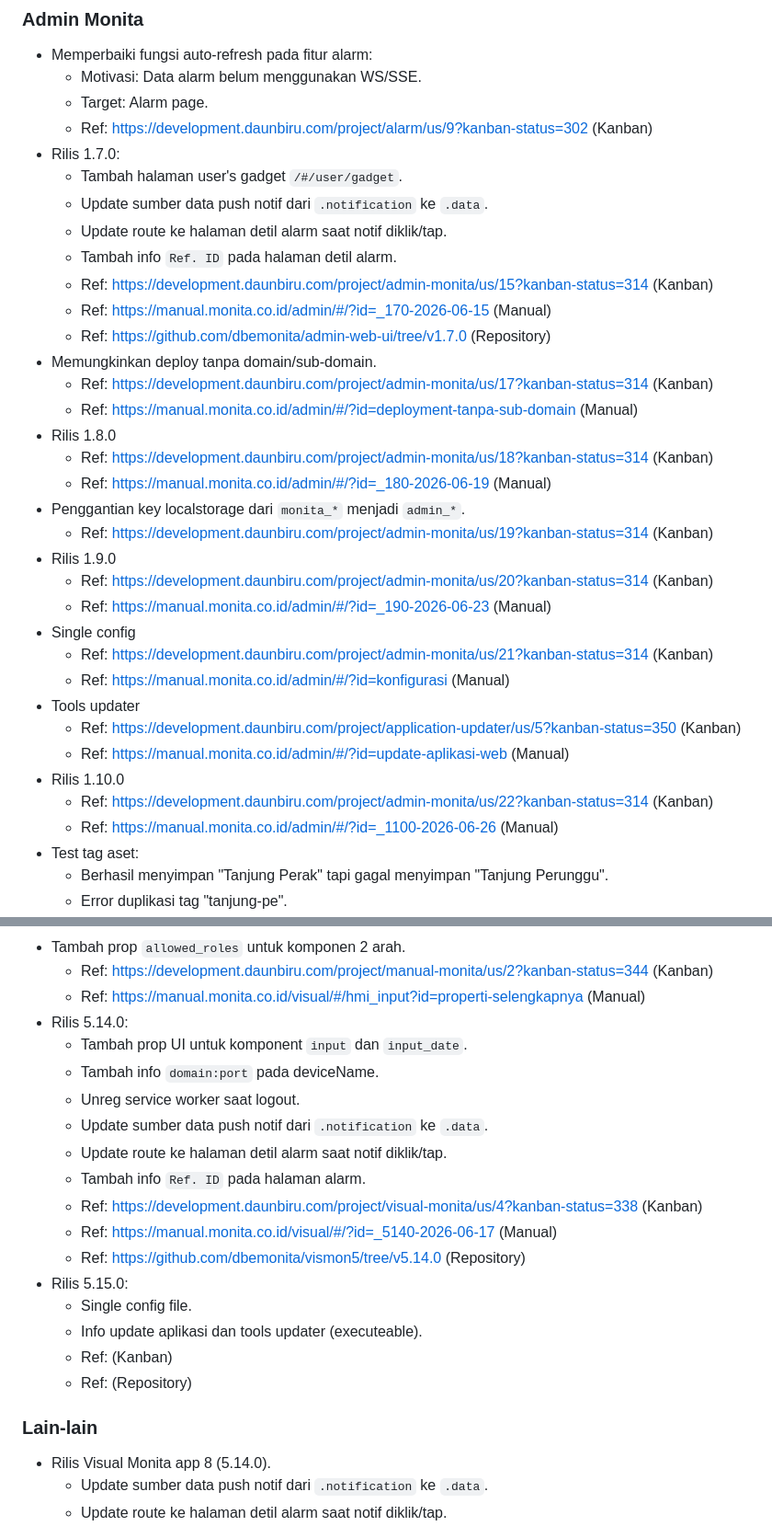
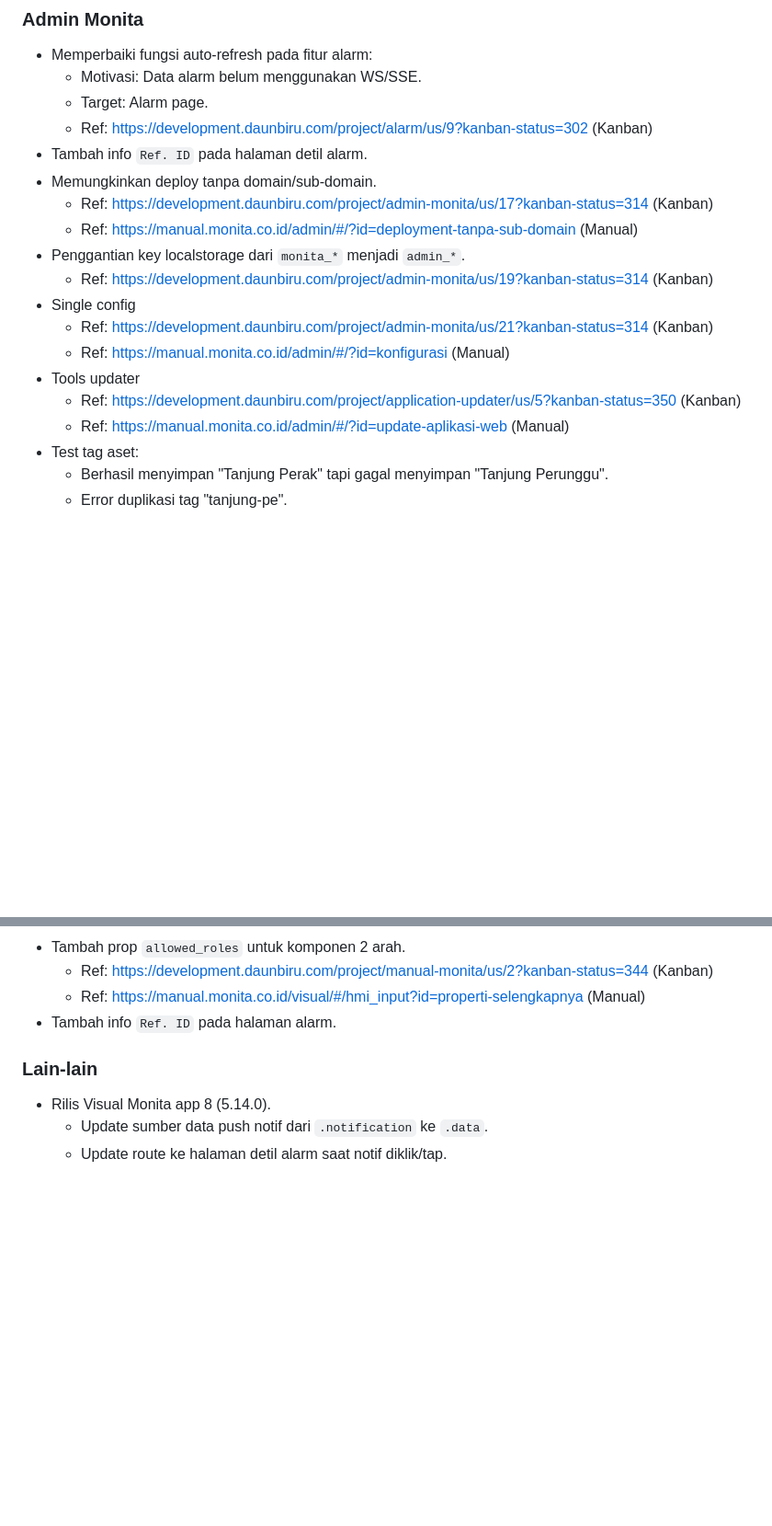
Before and after one commit to djournal/djournal.github.io, a Markdown page: fortnightly/README.md, 2 parts joined by grey strips. Shown at 92% size. GitHub-like rendering; blank space fills up the shorter version.

Commit message:
misc updates

```diff
--- a/fortnightly/README.md
+++ b/fortnightly/README.md
@@ -8,34 +8,18 @@
   - Motivasi: Data alarm belum menggunakan WS/SSE.
   - Target: Alarm page.
   - Ref: https://development.daunbiru.com/project/alarm/us/9?kanban-status=302 (Kanban)
-- Rilis 1.7.0:
-  - Tambah halaman user's gadget `/#/user/gadget`.
-  - Update sumber data push notif dari `.notification` ke `.data`.
-  - Update route ke halaman detil alarm saat notif diklik/tap.
-  - Tambah info `Ref. ID` pada halaman detil alarm.
-  - Ref: https://development.daunbiru.com/project/admin-monita/us/15?kanban-status=314 (Kanban)
-  - Ref: https://manual.monita.co.id/admin/#/?id=_170-2026-06-15 (Manual)
-  - Ref: https://github.com/dbemonita/admin-web-ui/tree/v1.7.0 (Repository)
+- Tambah info `Ref. ID` pada halaman detil alarm.
 - Memungkinkan deploy tanpa domain/sub-domain.
   - Ref: https://development.daunbiru.com/project/admin-monita/us/17?kanban-status=314 (Kanban)
   - Ref: https://manual.monita.co.id/admin/#/?id=deployment-tanpa-sub-domain (Manual)
-- Rilis 1.8.0
-  - Ref: https://development.daunbiru.com/project/admin-monita/us/18?kanban-status=314 (Kanban)
-  - Ref: https://manual.monita.co.id/admin/#/?id=_180-2026-06-19 (Manual)
 - Penggantian key localstorage dari `monita_*` menjadi `admin_*`.
   - Ref: https://development.daunbiru.com/project/admin-monita/us/19?kanban-status=314 (Kanban)
-- Rilis 1.9.0
-  - Ref: https://development.daunbiru.com/project/admin-monita/us/20?kanban-status=314 (Kanban)
-  - Ref: https://manual.monita.co.id/admin/#/?id=_190-2026-06-23 (Manual)
 - Single config
   - Ref: https://development.daunbiru.com/project/admin-monita/us/21?kanban-status=314 (Kanban)
   - Ref: https://manual.monita.co.id/admin/#/?id=konfigurasi (Manual)
 - Tools updater
   - Ref: https://development.daunbiru.com/project/application-updater/us/5?kanban-status=350 (Kanban)
   - Ref: https://manual.monita.co.id/admin/#/?id=update-aplikasi-web (Manual)
-- Rilis 1.10.0
-  - Ref: https://development.daunbiru.com/project/admin-monita/us/22?kanban-status=314 (Kanban)
-  - Ref: https://manual.monita.co.id/admin/#/?id=_1100-2026-06-26 (Manual)
 - Test tag aset:
   - Berhasil menyimpan "Tanjung Perak" tapi gagal menyimpan "Tanjung Perunggu".
   - Error duplikasi tag "tanjung-pe".
@@ -55,21 +39,7 @@
 - Tambah prop `allowed_roles` untuk komponen 2 arah.
   - Ref: https://development.daunbiru.com/project/manual-monita/us/2?kanban-status=344 (Kanban)
   - Ref: https://manual.monita.co.id/visual/#/hmi_input?id=properti-selengkapnya (Manual)
-- Rilis 5.14.0:
-  - Tambah prop UI untuk komponent `input` dan `input_date`.
-  - Tambah info `domain:port` pada deviceName.
-  - Unreg service worker saat logout.
-  - Update sumber data push notif dari `.notification` ke `.data`.
-  - Update route ke halaman detil alarm saat notif diklik/tap.
-  - Tambah info `Ref. ID` pada halaman alarm.
-  - Ref: https://development.daunbiru.com/project/visual-monita/us/4?kanban-status=338 (Kanban)
-  - Ref: https://manual.monita.co.id/visual/#/?id=_5140-2026-06-17 (Manual)
-  - Ref: https://github.com/dbemonita/vismon5/tree/v5.14.0 (Repository)
-- Rilis 5.15.0:
-  - Single config file.
-  - Info update aplikasi dan tools updater (executeable).
-  - Ref: (Kanban)
-  - Ref: (Repository)
+- Tambah info `Ref. ID` pada halaman alarm.
 
 ### Lain-lain
 
```
Also changed, not shown: office/2026/w27.md (added, +9 -0 lines).
